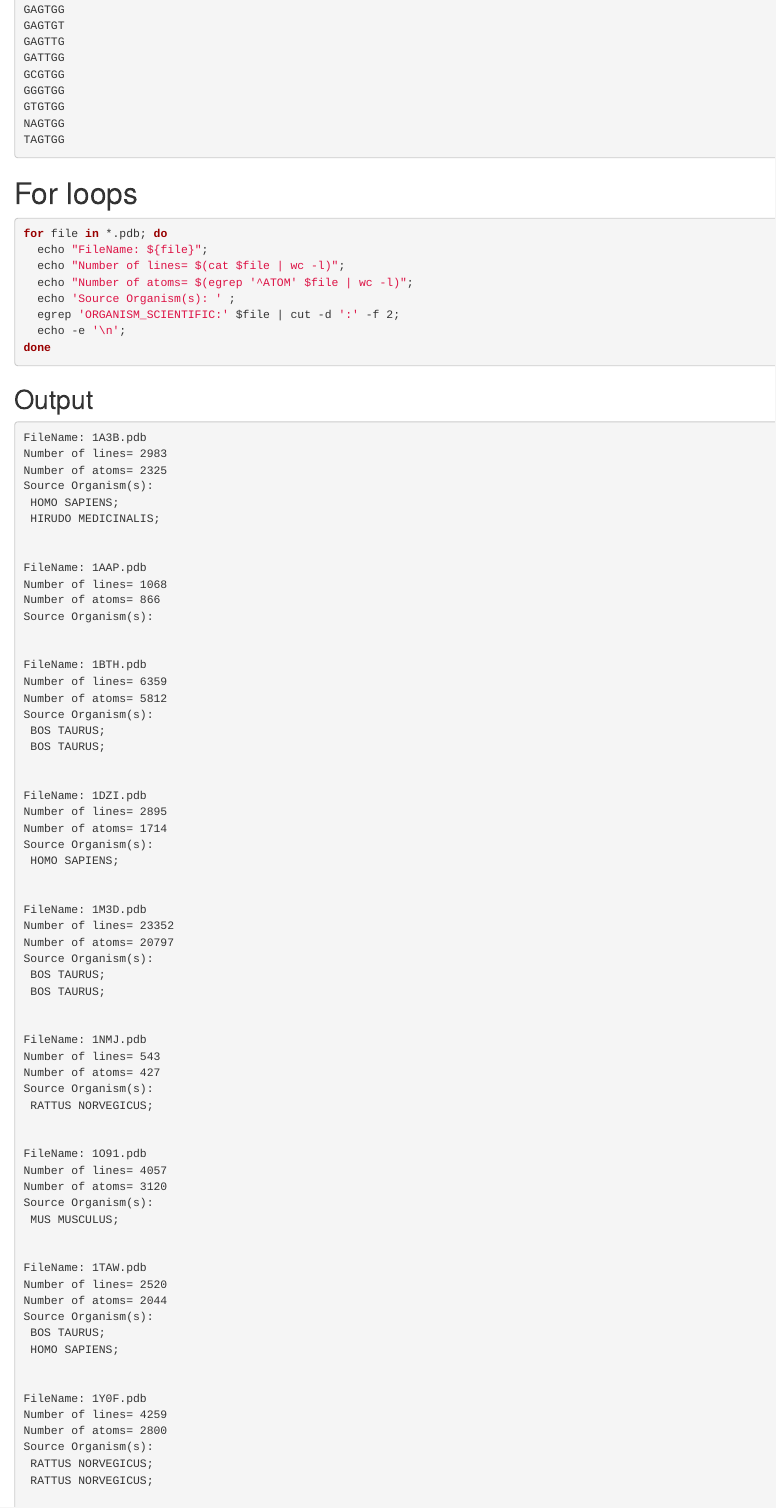
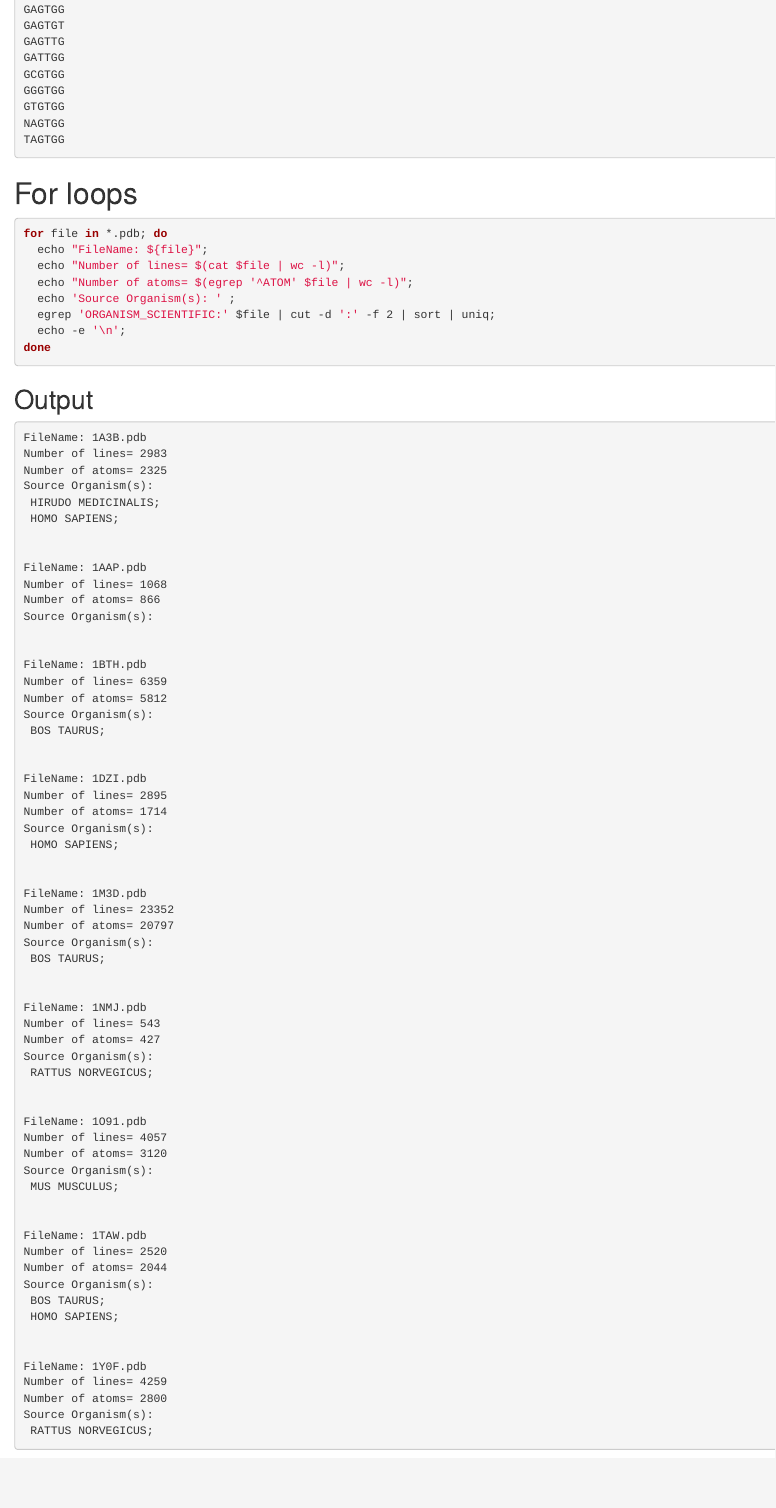
Before and after one commit to ilyes495/ANGSD-assignments, an R Markdown document (Pattern Matching/Report.Rmd): the page in a window 1100 px wide, from 1300 px down. Rendered offline with R 4.5, knitr and Pandoc, with nearby package versions.

Commit message:
fix foor loop

````diff
--- a/Pattern Matching/Report.Rmd
+++ b/Pattern Matching/Report.Rmd
@@ -77,7 +77,7 @@ for file in *.pdb; do
   echo "Number of lines= $(cat $file | wc -l)";
   echo "Number of atoms= $(egrep '^ATOM' $file | wc -l)";
   echo 'Source Organism(s): ' ;
-  egrep 'ORGANISM_SCIENTIFIC:' $file | cut -d ':' -f 2;
+  egrep 'ORGANISM_SCIENTIFIC:' $file | cut -d ':' -f 2 | sort | uniq;
   echo -e '\n';
 done
 ```
@@ -88,8 +88,8 @@ FileName: 1A3B.pdb
 Number of lines= 2983
 Number of atoms= 2325
 Source Organism(s):
+ HIRUDO MEDICINALIS;
  HOMO SAPIENS;
- HIRUDO MEDICINALIS;
 
 
 FileName: 1AAP.pdb
@@ -102,7 +102,6 @@ FileName: 1BTH.pdb
 Number of lines= 6359
 Number of atoms= 5812
 Source Organism(s):
- BOS TAURUS;
  BOS TAURUS;
 
 
@@ -117,7 +116,6 @@ FileName: 1M3D.pdb
 Number of lines= 23352
 Number of atoms= 20797
 Source Organism(s):
- BOS TAURUS;
  BOS TAURUS;
 
 
@@ -148,6 +146,5 @@ Number of lines= 4259
 Number of atoms= 2800
 Source Organism(s):
  RATTUS NORVEGICUS;
- RATTUS NORVEGICUS;
 
 ```
````
